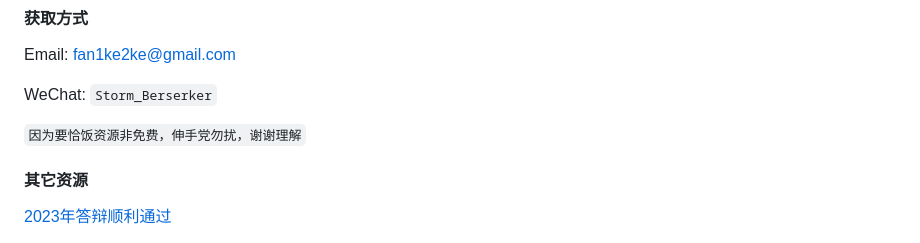
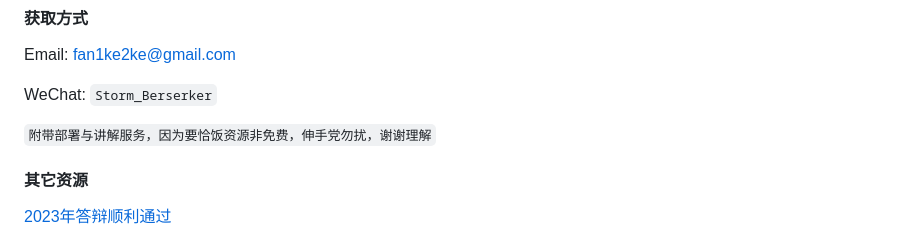
Before and after one commit to Fankekeke/clothes_cos, a Markdown page: README.md, the part around the change. Drawn GitHub-style.

```diff
--- a/README.md
+++ b/README.md
@@ -159,7 +159,7 @@ Email: fan1ke2ke@gmail.com
 
 WeChat: `Storm_Berserker`
 
-`因为要恰饭资源非免费，伸手党勿扰，谢谢理解`
+`附带部署与讲解服务，因为要恰饭资源非免费，伸手党勿扰，谢谢理解`
 
 #### 其它资源
 
```
